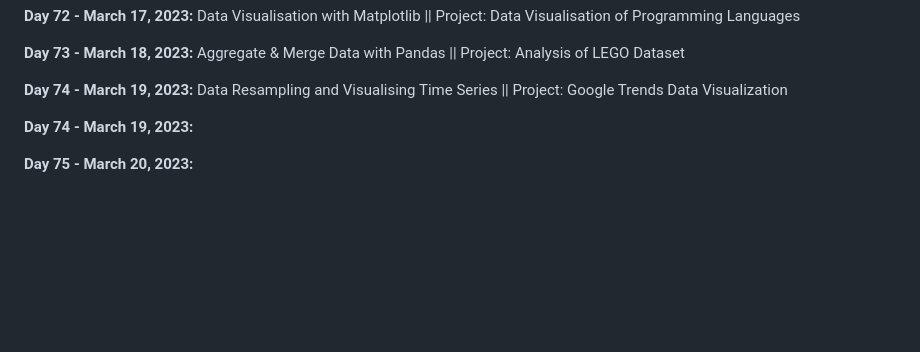
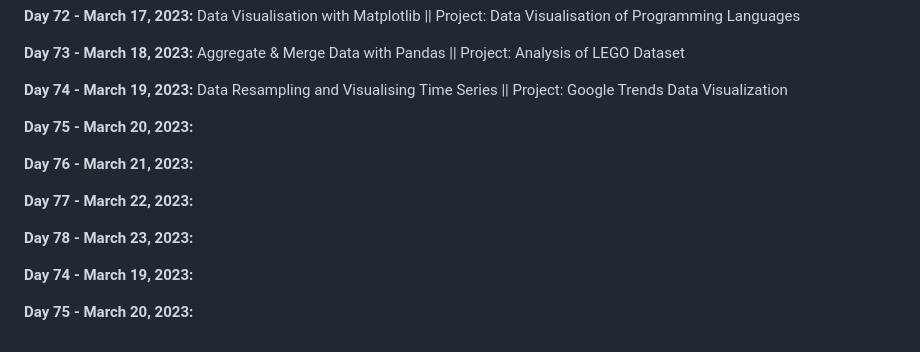
Before and after one commit to vignesh-chaturvedi/100DaysofPython, a Markdown page: README.md, the part around the change. Rendered like a GitHub page; blank space fills up the shorter version.

```diff
--- a/README.md
+++ b/README.md
@@ -159,6 +159,13 @@ I am currently working through [*100 Days of Code: The Complete Python Pro Bootc
 
 **Day 74 - March 19, 2023:** Data Resampling and Visualising Time Series || Project: Google Trends Data Visualization
 
+**Day 75 - March 20, 2023:**
+
+**Day 76 - March 21, 2023:**
+
+**Day 77 - March 22, 2023:**
+
+**Day 78 - March 23, 2023:**
 
 
 **Day 74 - March 19, 2023:**
```
